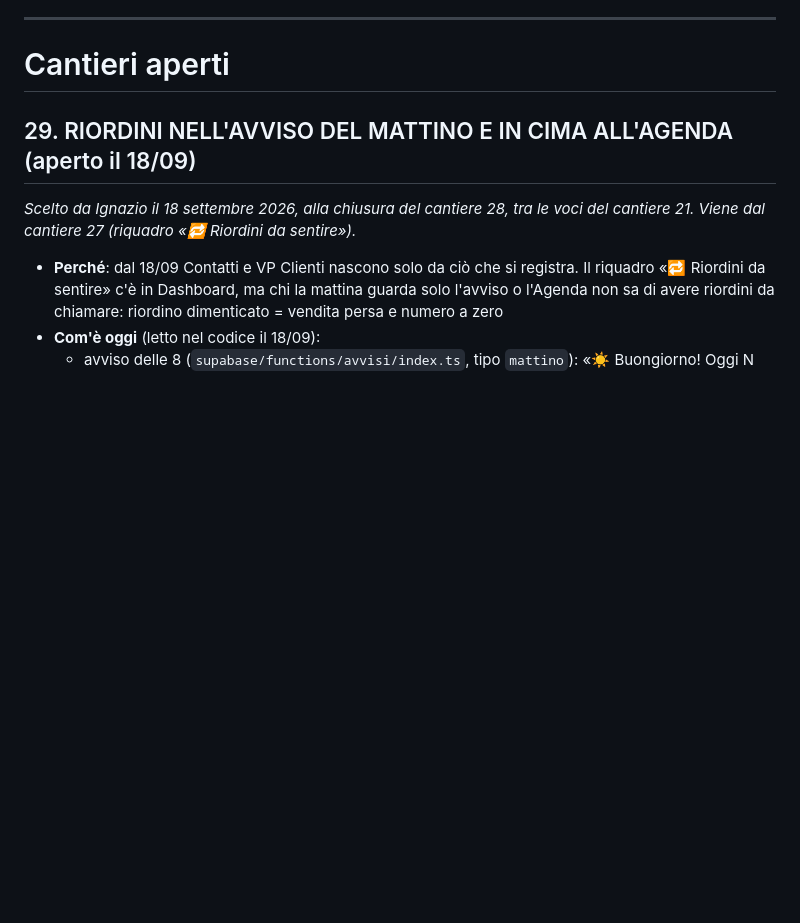
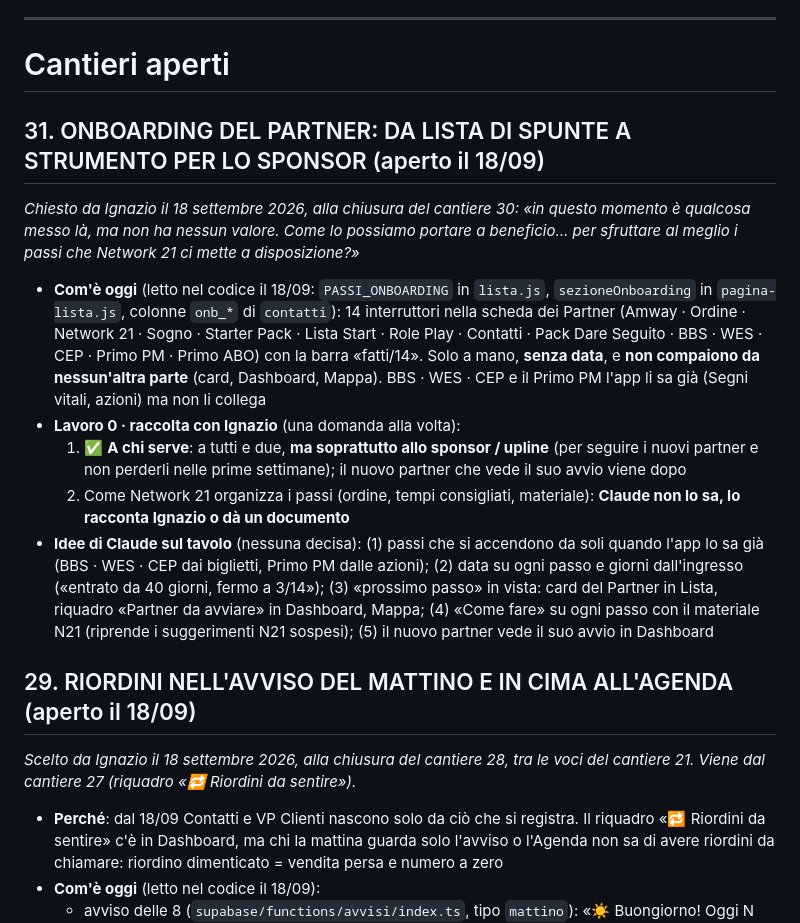
Before and after one commit to IgnazioF321621/mb21, a Markdown page: CANTIERI.md, the part around the change. Drawn GitHub-style; blank space fills up the shorter version.

Commit message:
CANTIERI: cantiere 31 «Onboarding del Partner» aperto, lavoro 0 avviato
Co-Authored-By: Claude Fable 5.1 <noreply@anthropic.com>

```diff
--- a/CANTIERI.md
+++ b/CANTIERI.md
@@ -9,6 +9,15 @@ Indice: [Cantieri aperti](#cantieri-aperti) · [Cantieri chiusi](#cantieri-chius
 ---
 
 # Cantieri aperti
+
+## 31. ONBOARDING DEL PARTNER: DA LISTA DI SPUNTE A STRUMENTO PER LO SPONSOR (aperto il 18/09)
+*Chiesto da Ignazio il 18 settembre 2026, alla chiusura del cantiere 30: «in questo momento è qualcosa messo là, ma non ha nessun valore. Come lo possiamo portare a beneficio… per sfruttare al meglio i passi che Network 21 ci mette a disposizione?»*
+
+- **Com'è oggi** (letto nel codice il 18/09: `PASSI_ONBOARDING` in `lista.js`, `sezioneOnboarding` in `pagina-lista.js`, colonne `onb_*` di `contatti`): 14 interruttori nella scheda dei Partner (Amway · Ordine · Network 21 · Sogno · Starter Pack · Lista Start · Role Play · Contatti · Pack Dare Seguito · BBS · WES · CEP · Primo PM · Primo ABO) con la barra «fatti/14». Solo a mano, **senza data**, e **non compaiono da nessun'altra parte** (card, Dashboard, Mappa). BBS · WES · CEP e il Primo PM l'app li sa già (Segni vitali, azioni) ma non li collega
+- **Lavoro 0 · raccolta con Ignazio** (una domanda alla volta):
+  1. ✅ **A chi serve**: a tutti e due, **ma soprattutto allo sponsor / upline** (per seguire i nuovi partner e non perderli nelle prime settimane); il nuovo partner che vede il suo avvio viene dopo
+  2. Come Network 21 organizza i passi (ordine, tempi consigliati, materiale): **Claude non lo sa, lo racconta Ignazio o dà un documento**
+- **Idee di Claude sul tavolo** (nessuna decisa): (1) passi che si accendono da soli quando l'app lo sa già (BBS · WES · CEP dai biglietti, Primo PM dalle azioni); (2) data su ogni passo e giorni dall'ingresso («entrato da 40 giorni, fermo a 3/14»); (3) «prossimo passo» in vista: card del Partner in Lista, riquadro «Partner da avviare» in Dashboard, Mappa; (4) «Come fare» su ogni passo con il materiale N21 (riprende i suggerimenti N21 sospesi); (5) il nuovo partner vede il suo avvio in Dashboard
 
 ## 29. RIORDINI NELL'AVVISO DEL MATTINO E IN CIMA ALL'AGENDA (aperto il 18/09)
 *Scelto da Ignazio il 18 settembre 2026, alla chiusura del cantiere 28, tra le voci del cantiere 21. Viene dal cantiere 27 (riquadro «🔁 Riordini da sentire»).*
```
